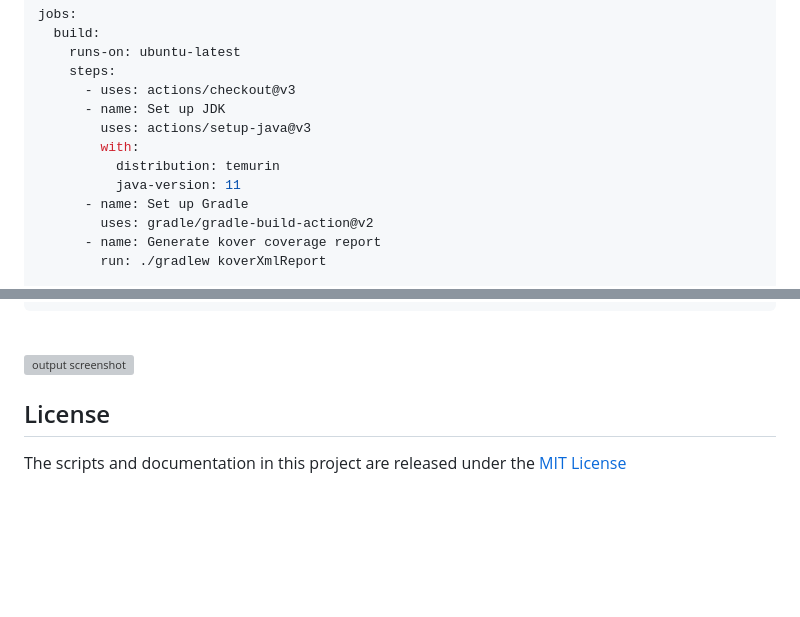
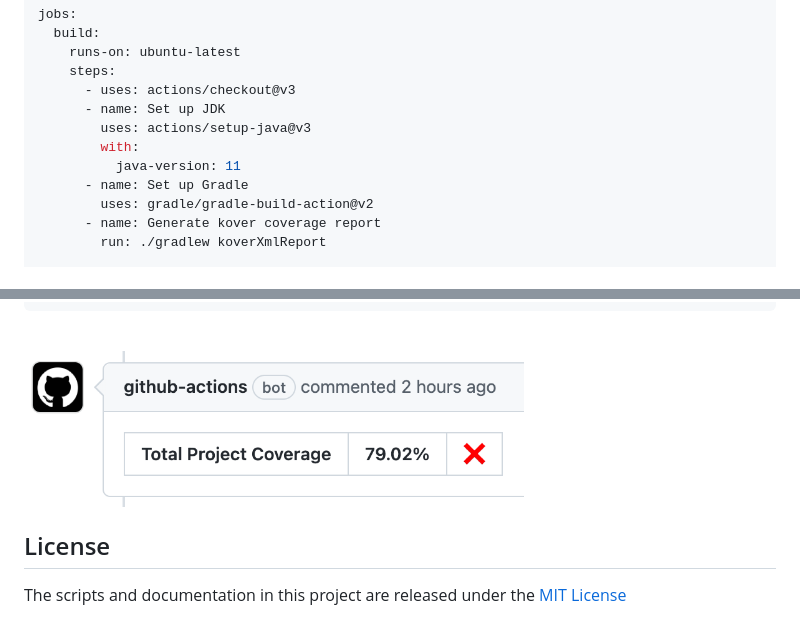
Before and after one commit to mi-kas/kover-report, a Markdown page: README.md, 2 parts joined by grey strips. Drawn GitHub-style; pictures changed too: screenshot.png (added); blank space fills up the shorter version; grey boxes are pictures that could not be loaded.

Commit message:
Update action output

````diff
--- a/README.md
+++ b/README.md
@@ -39,7 +39,6 @@ jobs:
       - name: Set up JDK
         uses: actions/setup-java@v3
         with:
-          distribution: temurin
           java-version: 11
       - name: Set up Gradle
         uses: gradle/gradle-build-action@v2
@@ -58,7 +57,7 @@ jobs:
 ```
 
 <br>
-<img src="/preview/screenshot.png" alt="output screenshot" title="output screenshot" width="500" />
+<img src="/screenshot.png" alt="output screenshot" title="output screenshot" width="500" />
 
 ## License
 
````
Also changed, not shown: 3 other files.
